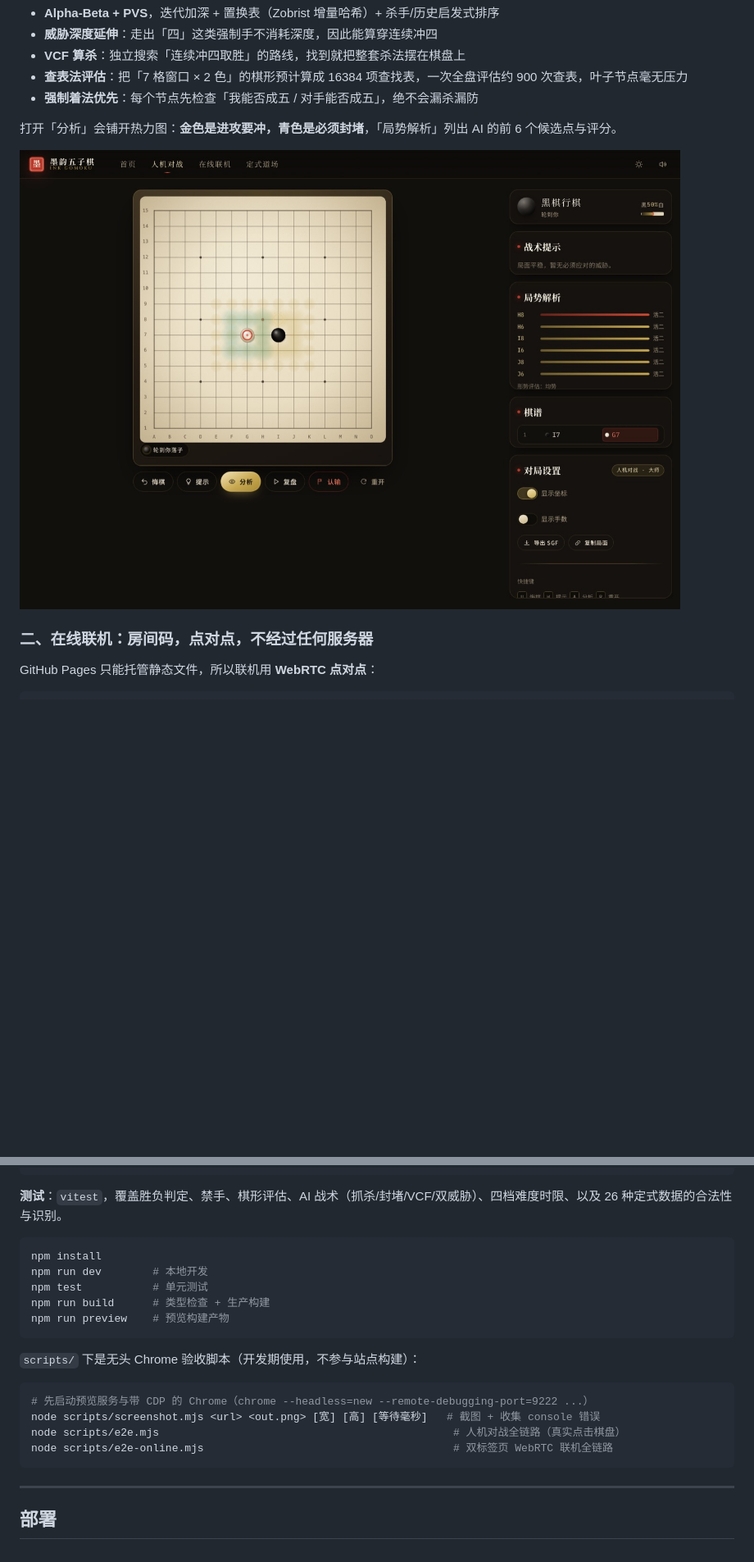
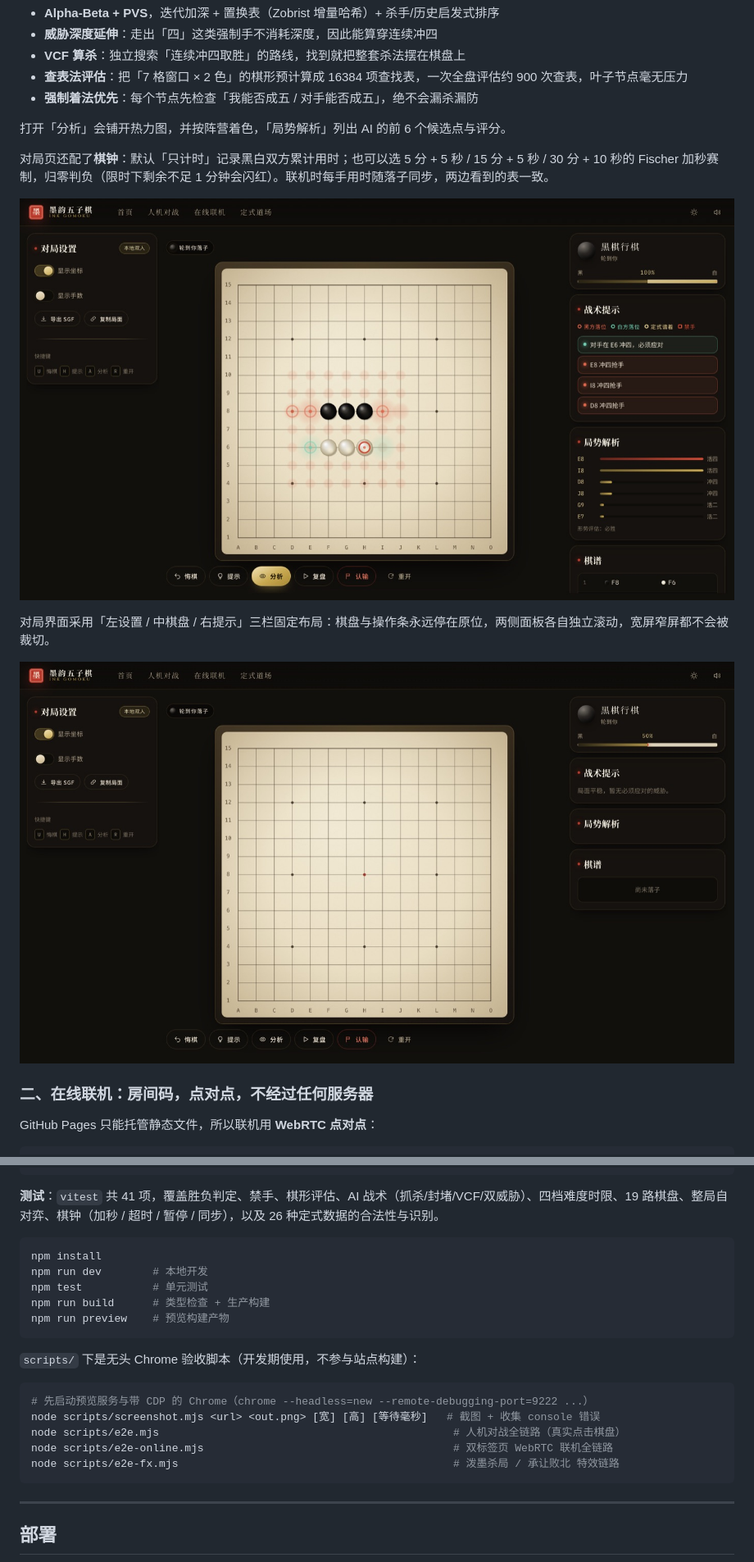
Before and after one commit to nomagicln/gomoko-must-win, a Markdown page: README.md, 2 parts joined by grey strips. Shown: that part at 82% size. GitHub-like rendering; pictures changed too: docs/analysis.jpg, docs/local.jpg; blank space fills up the shorter version.

````diff
--- a/README.md
+++ b/README.md
@@ -37,9 +37,15 @@ AI 完全跑在浏览器里（放在 Web Worker 中，界面始终 60fps）：
 - **查表法评估**：把「7 格窗口 × 2 色」的棋形预计算成 16384 项查找表，一次全盘评估约 900 次查表，叶子节点毫无压力
 - **强制着法优先**：每个节点先检查「我能否成五 / 对手能否成五」，绝不会漏杀漏防
 
-打开「分析」会铺开热力图：**金色是进攻要冲，青色是必须封堵**，「局势解析」列出 AI 的前 6 个候选点与评分。
+打开「分析」会铺开热力图，并按阵营着色，「局势解析」列出 AI 的前 6 个候选点与评分。
+
+对局页还配了**棋钟**：默认「只计时」记录黑白双方累计用时；也可以选 5 分 + 5 秒 / 15 分 + 5 秒 / 30 分 + 10 秒的 Fischer 加秒赛制，归零判负（限时下剩余不足 1 分钟会闪红）。联机时每手用时随落子同步，两边看到的表一致。
 
 ![分析与热力图](docs/analysis.jpg)
+
+对局界面采用「左设置 / 中棋盘 / 右提示」三栏固定布局：棋盘与操作条永远停在原位，两侧面板各自独立滚动，宽屏窄屏都不会被裁切。
+
+![对局界面](docs/local.jpg)
 
 ### 二、在线联机：房间码，点对点，不经过任何服务器
 
@@ -134,7 +161,7 @@ src/
 └─ data/openings.ts  26 种开局定式数据
 ```
 
-**测试**：`vitest`，覆盖胜负判定、禁手、棋形评估、AI 战术（抓杀/封堵/VCF/双威胁）、四档难度时限、以及 26 种定式数据的合法性与识别。
+**测试**：`vitest` 共 41 项，覆盖胜负判定、禁手、棋形评估、AI 战术（抓杀/封堵/VCF/双威胁）、四档难度时限、19 路棋盘、整局自对弈、棋钟（加秒 / 超时 / 暂停 / 同步），以及 26 种定式数据的合法性与识别。
 
 ```bash
 npm install
@@ -151,6 +178,7 @@ npm run preview    # 预览构建产物
 node scripts/screenshot.mjs <url> <out.png> [宽] [高] [等待毫秒]   # 截图 + 收集 console 错误
 node scripts/e2e.mjs                                              # 人机对战全链路（真实点击棋盘）
 node scripts/e2e-online.mjs                                       # 双标签页 WebRTC 联机全链路
+node scripts/e2e-fx.mjs                                           # 泼墨杀局 / 承让败北 特效链路
 ```
 
 ---
````
Also changed, not shown: other parts of README.md (+24 -3 lines), docs/fx.jpg (added), docs/kill.jpg (added), 15 other files.
